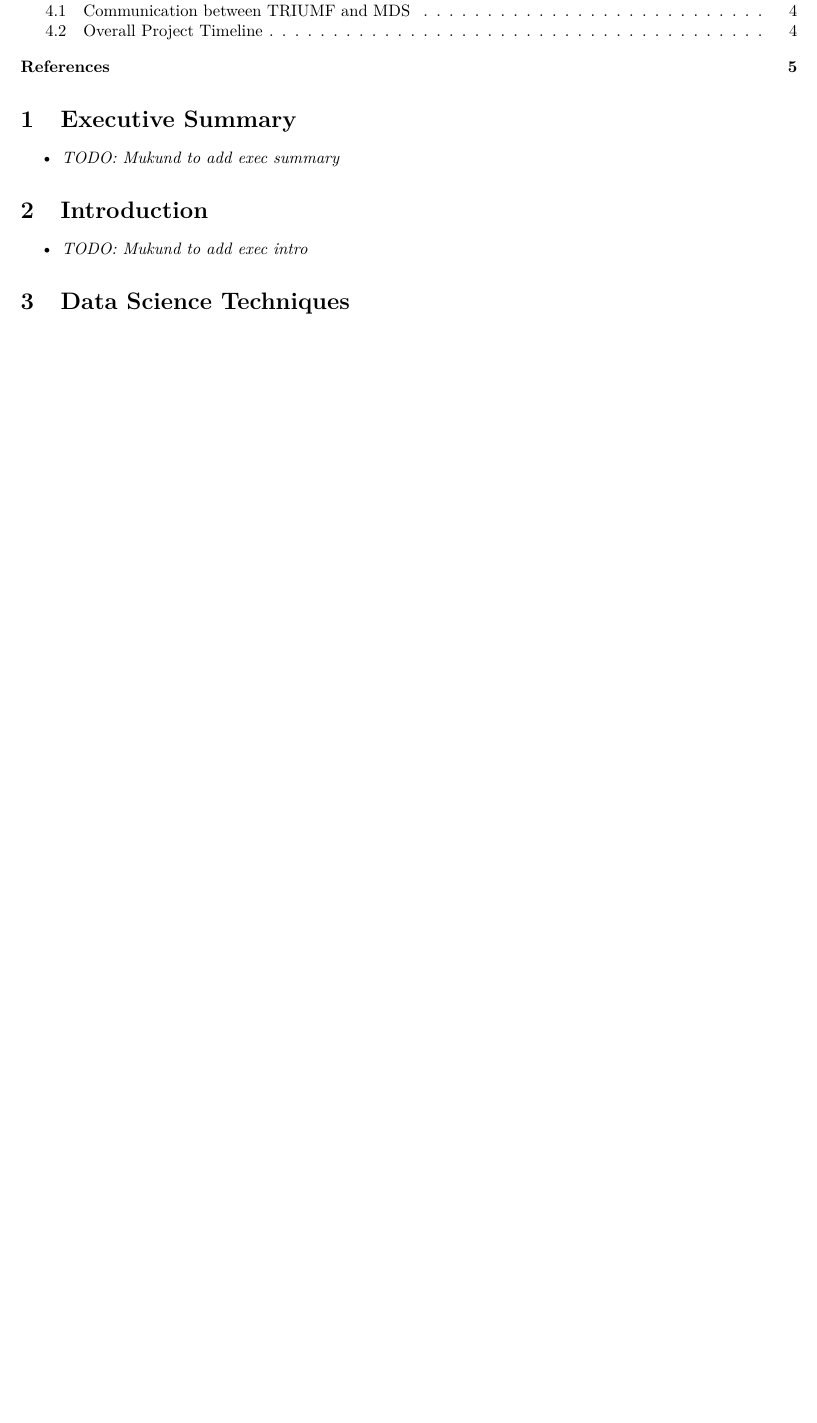
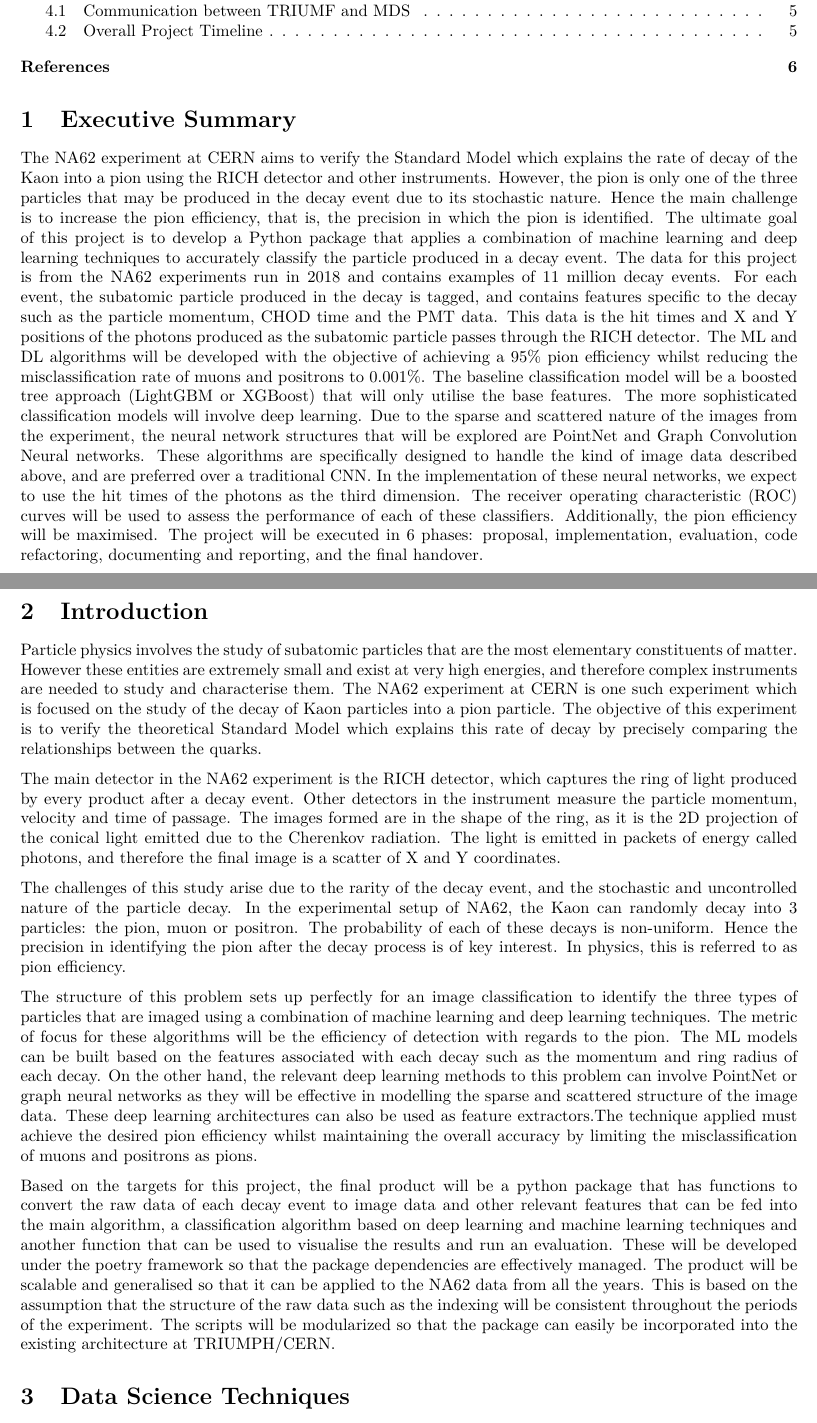
Before and after one commit to TRIUMF-Capstone2022/richai, an R Markdown document (proposal/report/proposal.Rmd): part of page 1 of 5 before the commit and two parts of pages 1 and 2 of 6 after it, the two joined at a grey line, cut so that both start at the same text, the shorter picture padded with empty space. The pictures show the output file proposal/report/proposal.pdf that the author committed with the source.

Commit message:
docs: add executive summary and introduction section

```diff
--- a/proposal/report/proposal.Rmd
+++ b/proposal/report/proposal.Rmd
@@ -17,11 +17,20 @@ knitr::opts_chunk$set(echo = TRUE)
 
 # Executive Summary
 
-- *TODO: Mukund to add exec summary*
+The NA62 experiment at CERN aims to verify the Standard Model which explains the rate of decay of the Kaon into a pion using the RICH detector and other instruments. However, the pion is only one of the three particles that may be produced in the decay event due to its stochastic nature. Hence the main challenge is to increase the pion efficiency, that is, the precision in which the pion is identified. The ultimate goal of this project is to develop a Python package that applies a combination of machine learning and deep learning techniques to accurately classify the particle produced in a decay event. The data for this project is from the NA62 experiments run in 2018 and contains examples of 11 million decay events. For each event, the subatomic particle produced in the decay is tagged, and contains features specific to the decay such as the particle momentum, CHOD time and the PMT data. This data is the hit times and X and Y positions of the photons produced as the subatomic particle passes through the RICH detector. The ML and DL algorithms will be developed with the objective of achieving a 95% pion efficiency whilst reducing the misclassification rate of muons and positrons  to 0.001%. The baseline classification model will be a boosted tree approach (LightGBM or XGBoost) that will only utilise the base features. The more sophisticated classification models will involve deep learning. Due to the sparse and scattered nature of the images from the experiment, the neural network structures that will be explored are PointNet and Graph Convolution Neural networks. These algorithms are specifically designed to handle the kind of image data described above, and are preferred over a traditional CNN. In the implementation of these neural networks, we expect to use the hit times of the photons as the third dimension. The receiver operating characteristic (ROC) curves will be used to assess the performance of each of these classifiers. Additionally, the pion efficiency will be maximised. The project will be executed in 6 phases: proposal, implementation, evaluation, code refactoring, documenting and reporting, and the final handover.
+
 
 # Introduction
 
-- *TODO: Mukund to add exec intro*
+Particle physics involves the study of subatomic particles that are the most elementary constituents of matter. However these entities are extremely small and exist at very high energies, and therefore complex instruments are needed to study and characterise them. The NA62 experiment at CERN is one such experiment which is focused on the study of the decay of Kaon particles into a pion particle. The objective of this experiment is to verify the theoretical Standard Model which explains this rate of decay by precisely comparing the relationships between the quarks.
+
+The main detector in the NA62 experiment is the RICH detector, which captures the ring of light produced by every product after a decay event. Other detectors in the instrument measure the particle momentum, velocity and time of passage. The images formed are in the shape of the ring, as it is the 2D projection of the conical light emitted due to the Cherenkov radiation. The light is emitted in packets of energy called photons, and therefore the final image is a scatter of X and Y coordinates.
+
+The challenges of this study arise due to the rarity of the decay event, and the stochastic and uncontrolled nature of the particle decay. In the experimental setup of NA62, the Kaon can randomly decay into 3 particles: the pion, muon or positron. The probability of each of these decays is non-uniform. Hence the precision in identifying the pion after the decay process is of key interest. In physics, this is referred to as pion efficiency.
+
+The structure of this problem sets up perfectly for an image classification to identify the three types of particles that are imaged using a combination of machine learning and deep learning techniques. The metric of focus for these algorithms will be the efficiency of detection with regards to the pion. The ML models can be built based on the features associated with each decay such as the momentum and ring radius of each decay. On the other hand, the relevant deep learning methods to this problem can involve PointNet or graph neural networks as they will be effective in modelling the sparse and scattered structure of the image data. These deep learning architectures can also be used as feature extractors.The technique applied must achieve the desired pion efficiency whilst maintaining the overall accuracy by limiting the misclassification of muons and positrons as pions.
+
+Based on the targets for this project, the final product will be a python package that has functions to convert the raw data of each decay event to image data and other relevant features that can be fed into the main algorithm, a classification algorithm based on deep learning and machine learning techniques and another function that can be used to visualise the results and run an evaluation. These will be developed under the poetry framework so that the package dependencies are effectively managed. The product will be scalable and generalised so that it can be applied to the NA62 data from all the years. This is based on the assumption that the structure of the raw data such as the indexing will be consistent throughout the periods of the experiment. The scripts will be modularized so that the package can easily be incorporated into the existing architecture at TRIUMPH/CERN.
 
 # Data Science Techniques
 
```
Also changed, not shown: proposal/report/proposal.pdf, proposal/report/proposal.Rmd (6 more changed lines).
